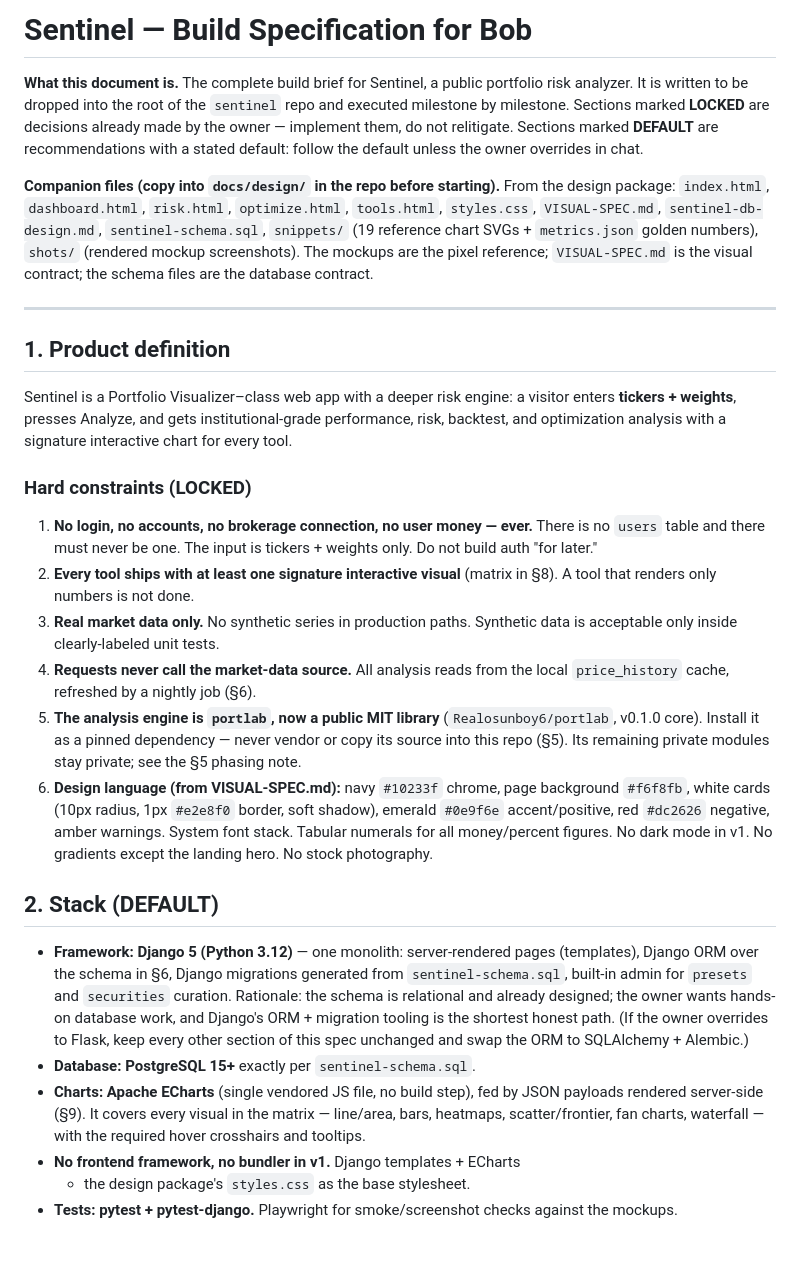
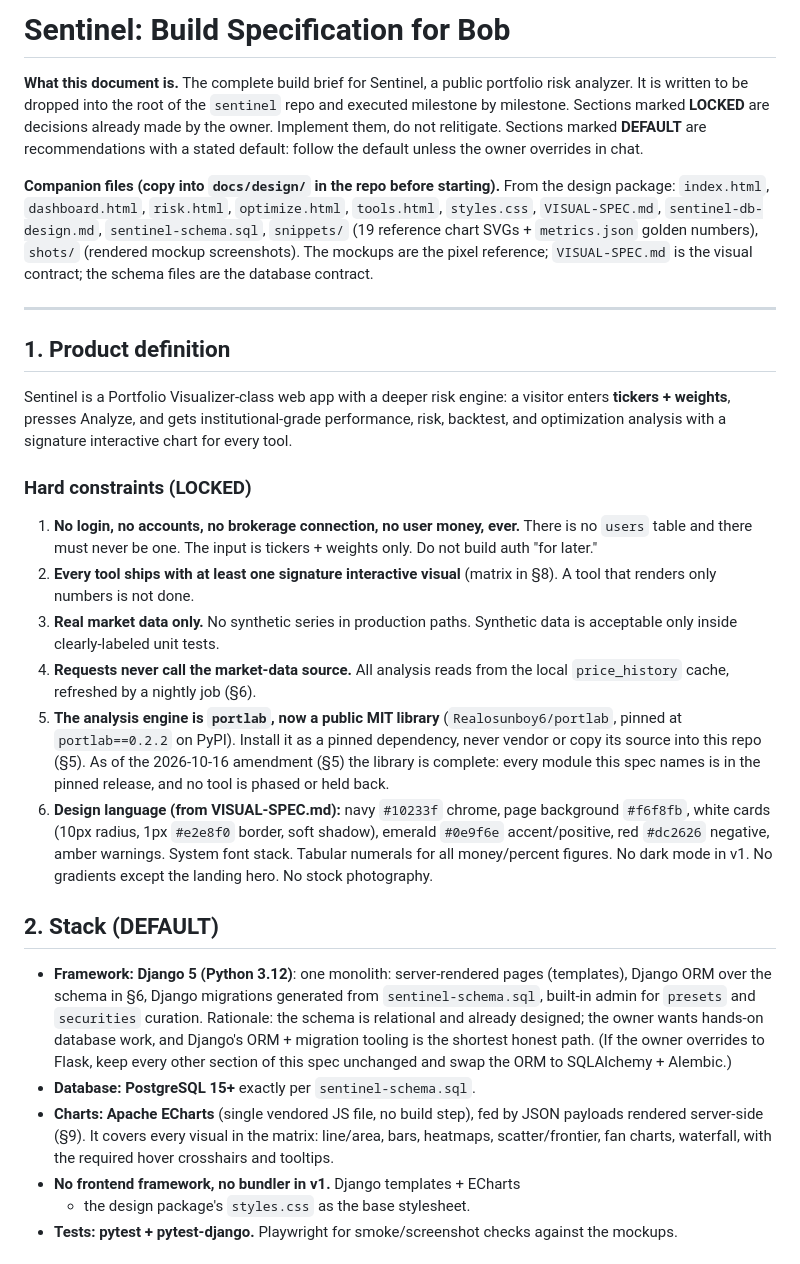
Before and after one commit to Realosunboy6/sentinel, a Markdown page: SENTINEL-BUILD-SPEC.md, the part around one of its changes. Rendered like a GitHub page.

```diff
--- a/SENTINEL-BUILD-SPEC.md
+++ b/SENTINEL-BUILD-SPEC.md
@@ -1,9 +1,9 @@
-# Sentinel — Build Specification for Bob
+# Sentinel: Build Specification for Bob
 
 **What this document is.** The complete build brief for Sentinel, a public
 portfolio risk analyzer. It is written to be dropped into the root of the
 `sentinel` repo and executed milestone by milestone. Sections marked
-**LOCKED** are decisions already made by the owner — implement them, do not
+**LOCKED** are decisions already made by the owner. Implement them, do not
 relitigate. Sections marked **DEFAULT** are recommendations with a stated
 default: follow the default unless the owner overrides in chat.
 
@@ -19,14 +19,14 @@ visual contract; the schema files are the database contract.
 
 ## 1. Product definition
 
-Sentinel is a Portfolio Visualizer–class web app with a deeper risk engine:
+Sentinel is a Portfolio Visualizer-class web app with a deeper risk engine:
 a visitor enters **tickers + weights**, presses Analyze, and gets
 institutional-grade performance, risk, backtest, and optimization analysis
 with a signature interactive chart for every tool.
 
 ### Hard constraints (LOCKED)
 
-1. **No login, no accounts, no brokerage connection, no user money — ever.**
+1. **No login, no accounts, no brokerage connection, no user money, ever.**
    There is no `users` table and there must never be one. The input is
    tickers + weights only. Do not build auth "for later."
 2. **Every tool ships with at least one signature interactive visual**
@@ -36,9 +36,11 @@ with a signature interactive chart for every tool.
 4. **Requests never call the market-data source.** All analysis reads from
    the local `price_history` cache, refreshed by a nightly job (§6).
 5. **The analysis engine is `portlab`, now a public MIT library**
-   (`Realosunboy6/portlab`, v0.1.0 core). Install it as a pinned
-   dependency — never vendor or copy its source into this repo (§5).
-   Its remaining private modules stay private; see the §5 phasing note.
+   (`Realosunboy6/portlab`, pinned at `portlab==0.2.2` on PyPI).
+   Install it as a pinned dependency, never vendor or copy its
+   source into this repo (§5). As of the 2026-10-16 amendment (§5)
+   the library is complete: every module this spec names is in the
+   pinned release, and no tool is phased or held back.
 6. **Design language (from VISUAL-SPEC.md):** navy `#10233f` chrome, page
    background `#f6f8fb`, white cards (10px radius, 1px `#e2e8f0` border,
    soft shadow), emerald `#0e9f6e` accent/positive, red `#dc2626`
@@ -48,7 +50,7 @@ with a signature interactive chart for every tool.
 
 ## 2. Stack (DEFAULT)
 
-- **Framework: Django 5 (Python 3.12)** — one monolith: server-rendered
+- **Framework: Django 5 (Python 3.12)**: one monolith: server-rendered
   pages (templates), Django ORM over the schema in §6, Django migrations
   generated from `sentinel-schema.sql`, built-in admin for `presets` and
   `securities` curation. Rationale: the schema is relational and already
@@ -59,8 +61,8 @@ with a signature interactive chart for every tool.
 - **Database: PostgreSQL 15+** exactly per `sentinel-schema.sql`.
 - **Charts: Apache ECharts** (single vendored JS file, no build step),
   fed by JSON payloads rendered server-side (§9). It covers every visual
-  in the matrix — line/area, bars, heatmaps, scatter/frontier, fan
-  charts, waterfall — with the required hover crosshairs and tooltips.
+  in the matrix: line/area, bars, heatmaps, scatter/frontier, fan
+  charts, waterfall, with the required hover crosshairs and tooltips.
 - **No frontend framework, no bundler in v1.** Django templates + ECharts
   + the design package's `styles.css` as the base stylesheet.
 - **Tests: pytest + pytest-django.** Playwright for smoke/screenshot
```
Also changed, not shown: other parts of SENTINEL-BUILD-SPEC.md (+60 -61 lines).
